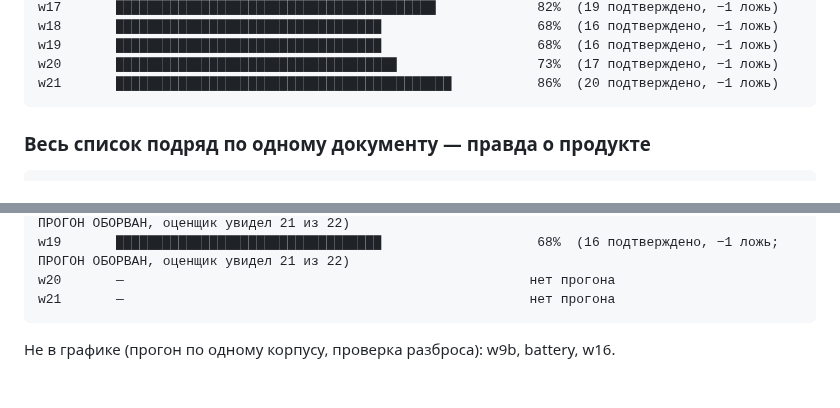
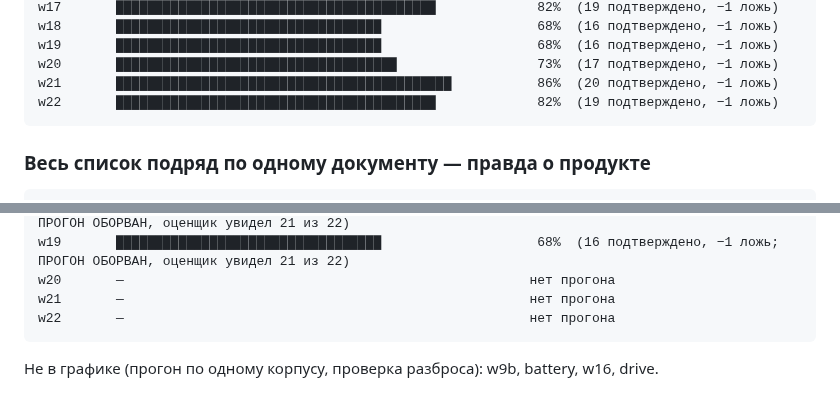
Before and after one commit to artemius125/docx-editor, a Markdown page: bench/ЭФФЕКТИВНОСТЬ.md, 2 parts joined by grey strips. Drawn GitHub-style.

````diff
--- a/bench/ЭФФЕКТИВНОСТЬ.md
+++ b/bench/ЭФФЕКТИВНОСТЬ.md
@@ -33,6 +33,7 @@ w18       ███████████████████████
 w19       ██████████████████████████████████                    68%  (16 подтверждено, −1 ложь)
 w20       ████████████████████████████████████                  73%  (17 подтверждено, −1 ложь)
 w21       ███████████████████████████████████████████           86%  (20 подтверждено, −1 ложь)
+w22       █████████████████████████████████████████             82%  (19 подтверждено, −1 ложь)
 ```
 
 ### Весь список подряд по одному документу — правда о продукте
@@ -58,6 +59,7 @@ w18       ███████████████████████
 w19       ██████████████████████████████████                    68%  (16 подтверждено, −1 ложь; ПРОГОН ОБОРВАН, оценщик увидел 21 из 22)
 w20       —                                                    нет прогона
 w21       —                                                    нет прогона
+w22       —                                                    нет прогона
 ```
 
-Не в графике (прогон по одному корпусу, проверка разброса): w9b, battery, w16.
+Не в графике (прогон по одному корпусу, проверка разброса): w9b, battery, w16, drive.
````
Also changed, not shown: BUILD_PLAN.md (+9 -1 lines).
